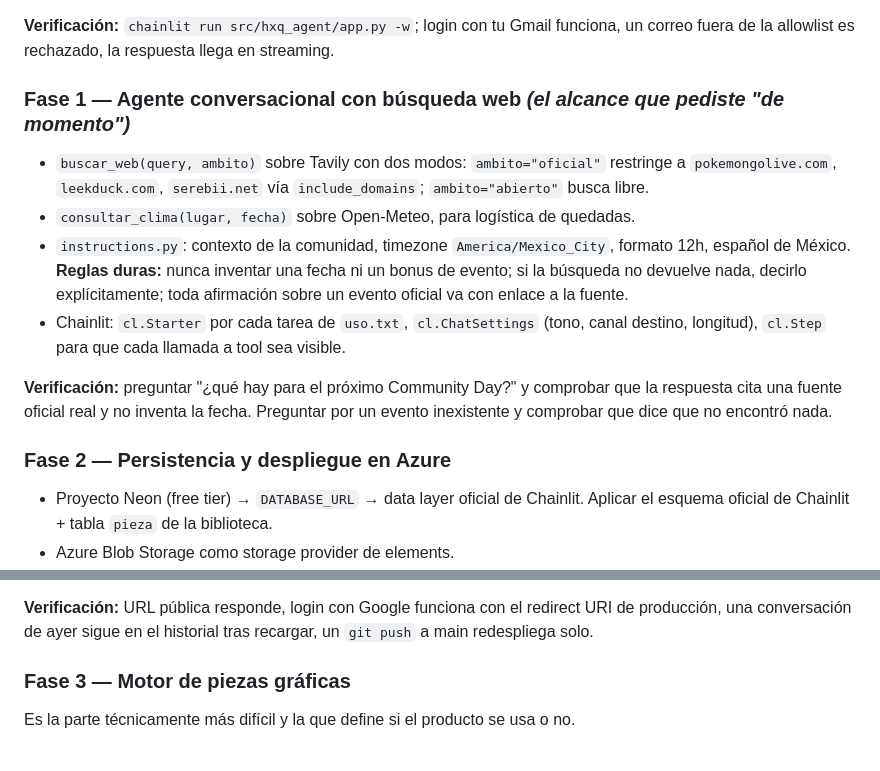
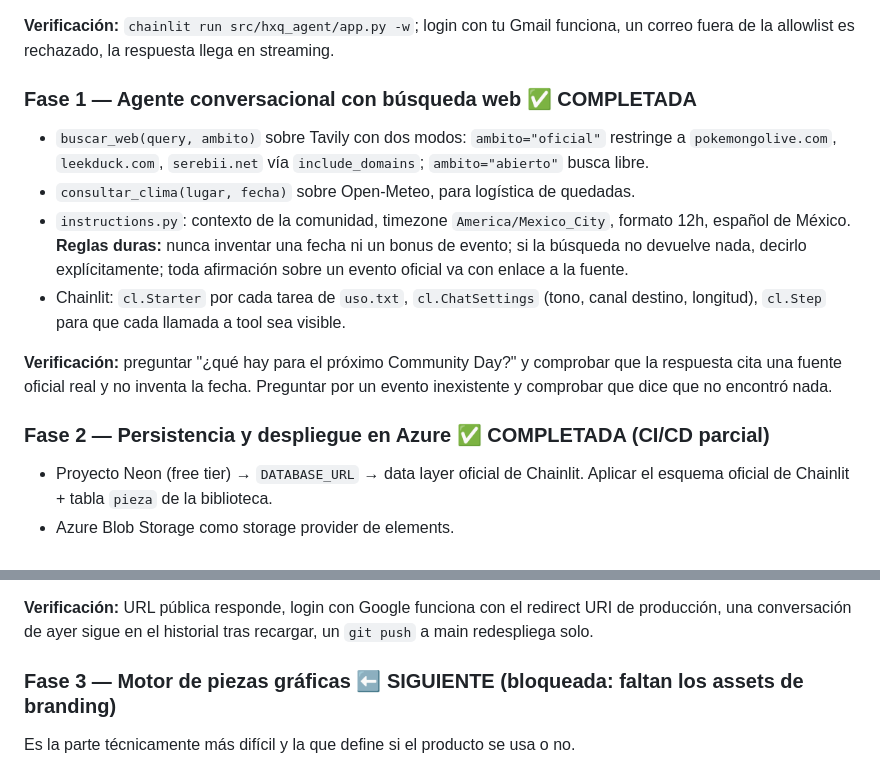
Before and after one commit to bitmarc/PoGo-Comunity-Agent, a Markdown page: docs/PLAN.md, 2 parts joined by grey strips. Drawn GitHub-style.

```diff
--- a/docs/PLAN.md
+++ b/docs/PLAN.md
@@ -106,7 +147,7 @@ hxq-agent/
 
 **Verificación:** `chainlit run src/hxq_agent/app.py -w`; login con tu Gmail funciona, un correo fuera de la allowlist es rechazado, la respuesta llega en streaming.
 
-### Fase 1 — Agente conversacional con búsqueda web *(el alcance que pediste "de momento")*
+### Fase 1 — Agente conversacional con búsqueda web ✅ COMPLETADA
 
 - `buscar_web(query, ambito)` sobre Tavily con dos modos: `ambito="oficial"` restringe a `pokemongolive.com`, `leekduck.com`, `serebii.net` vía `include_domains`; `ambito="abierto"` busca libre.
 - `consultar_clima(lugar, fecha)` sobre Open-Meteo, para logística de quedadas.
@@ -115,7 +156,7 @@ hxq-agent/
 
 **Verificación:** preguntar "¿qué hay para el próximo Community Day?" y comprobar que la respuesta cita una fuente oficial real y no inventa la fecha. Preguntar por un evento inexistente y comprobar que dice que no encontró nada.
 
-### Fase 2 — Persistencia y despliegue en Azure
+### Fase 2 — Persistencia y despliegue en Azure ✅ COMPLETADA (CI/CD parcial)
 
 - Proyecto Neon (free tier) → `DATABASE_URL` → data layer oficial de Chainlit. Aplicar el esquema oficial de Chainlit + tabla `pieza` de la biblioteca.
 - Azure Blob Storage como storage provider de elements.
@@ -128,7 +169,7 @@ hxq-agent/
 
 **Verificación:** URL pública responde, login con Google funciona con el redirect URI de producción, una conversación de ayer sigue en el historial tras recargar, un `git push` a main redespliega solo.
 
-### Fase 3 — Motor de piezas gráficas
+### Fase 3 — Motor de piezas gráficas ⬅️ SIGUIENTE (bloqueada: faltan los assets de branding)
 
 Es la parte técnicamente más difícil y la que define si el producto se usa o no.
 
```
Also changed, not shown: other parts of docs/PLAN.md (+42 -1 lines), README.md (+3 -0 lines).
